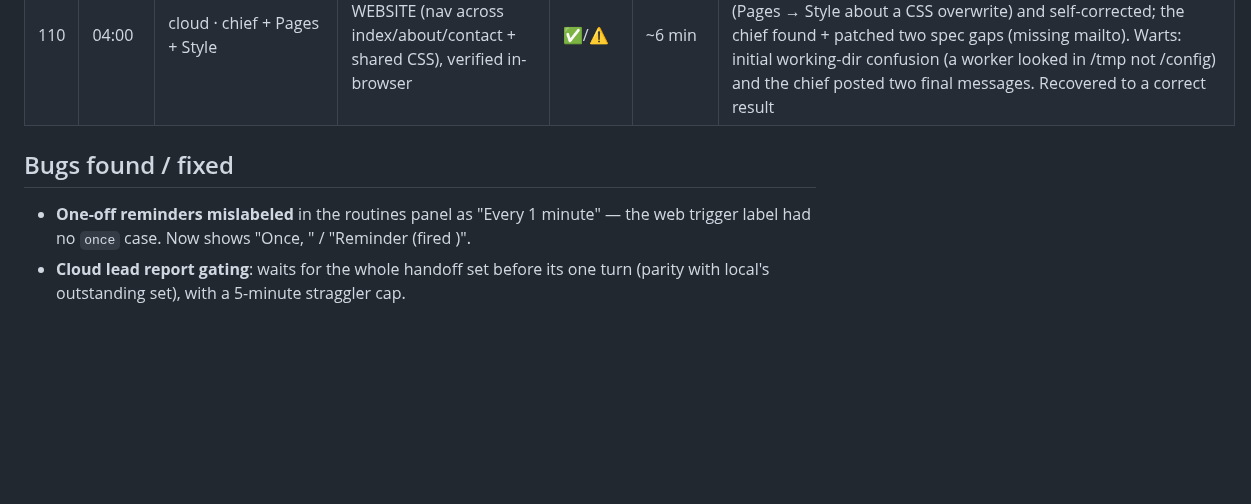
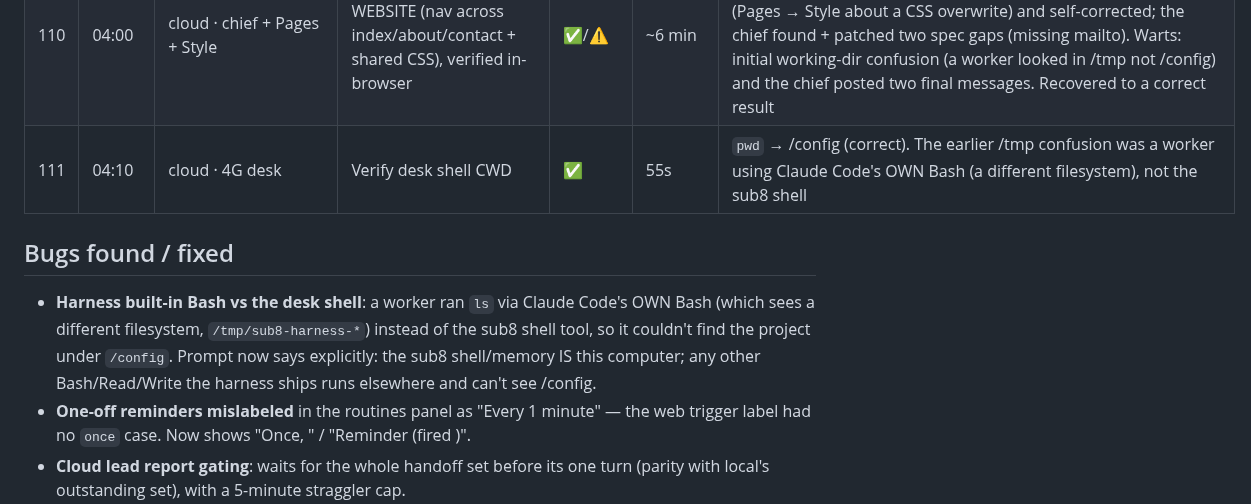
Before and after one commit to sub8bot/Sub8, a Markdown page: testing/soak/2026-09-02.md, the part around the change. Drawn GitHub-style; blank space fills up the shorter version.

Commit message:
soak: tick 111 + shell-tool clarification

```diff
--- a/testing/soak/2026-09-02.md
+++ b/testing/soak/2026-09-02.md
@@ -118,8 +118,10 @@ Legend: ✅ pass · ⚠️ pass with wart · ❌ fail (bug filed/fixed below) ·
 | 108 | 03:42 | iOS | Attention classifier missed the secret-request sign-in card | ❌→✅ | — | iOS notified on choices + "take control" text but not the Claude sign-in secret card. Added secret-request → take-control notification; BUILD SUCCEEDED |
 | 109 | 03:50 | desktop UI (Chrome) | Visual audit: main chat, team view, routines panel | ✅/❌ | — | Layout clean and organized. Bug: a one-off REMINDER rendered as "Every 1 minute" (the client trigger label had no `once` case). FIXED: now "Once, <time>" (pending) / "Reminder (fired <time>)" (done). Verified in-app |
 | 110 | 04:00 | cloud · chief + Pages + Style | Build a multi-page static WEBSITE (nav across index/about/contact + shared CSS), verified in-browser | ✅/⚠️ | ~6 min | Real files on disk (about.html 2645 bytes etc., css/ folder, pages link style.css). Notably: the two workers messaged EACH OTHER (Pages → Style about a CSS overwrite) and self-corrected; the chief found + patched two spec gaps (missing mailto). Warts: initial working-dir confusion (a worker looked in /tmp not /config) and the chief posted two final messages. Recovered to a correct result |
+| 111 | 04:10 | cloud · 4G desk | Verify desk shell CWD | ✅ | 55s | `pwd` → /config (correct). The earlier /tmp confusion was a worker using Claude Code's OWN Bash (a different filesystem), not the sub8 shell |
 
 ## Bugs found / fixed
+- **Harness built-in Bash vs the desk shell**: a worker ran `ls` via Claude Code's OWN Bash (which sees a different filesystem, `/tmp/sub8-harness-*`) instead of the sub8 shell tool, so it couldn't find the project under `/config`. Prompt now says explicitly: the sub8 shell/memory IS this computer; any other Bash/Read/Write the harness ships runs elsewhere and can't see /config.
 - **One-off reminders mislabeled** in the routines panel as "Every 1 minute" — the web trigger label had no `once` case. Now shows "Once, <time>" / "Reminder (fired <time>)".
 - **Cloud lead report gating**: waits for the whole handoff set before its one turn (parity with local's outstanding set), with a 5-minute straggler cap.
 - **Take-control asks on cloud never notified**: prompt told the model to write "press Take control" as text; and for Claude-CLI turns the tool runs on the desk (mcp-sub8), so the Worker-side hook never fired. Attention is now recorded from the relay's tool event.
```
